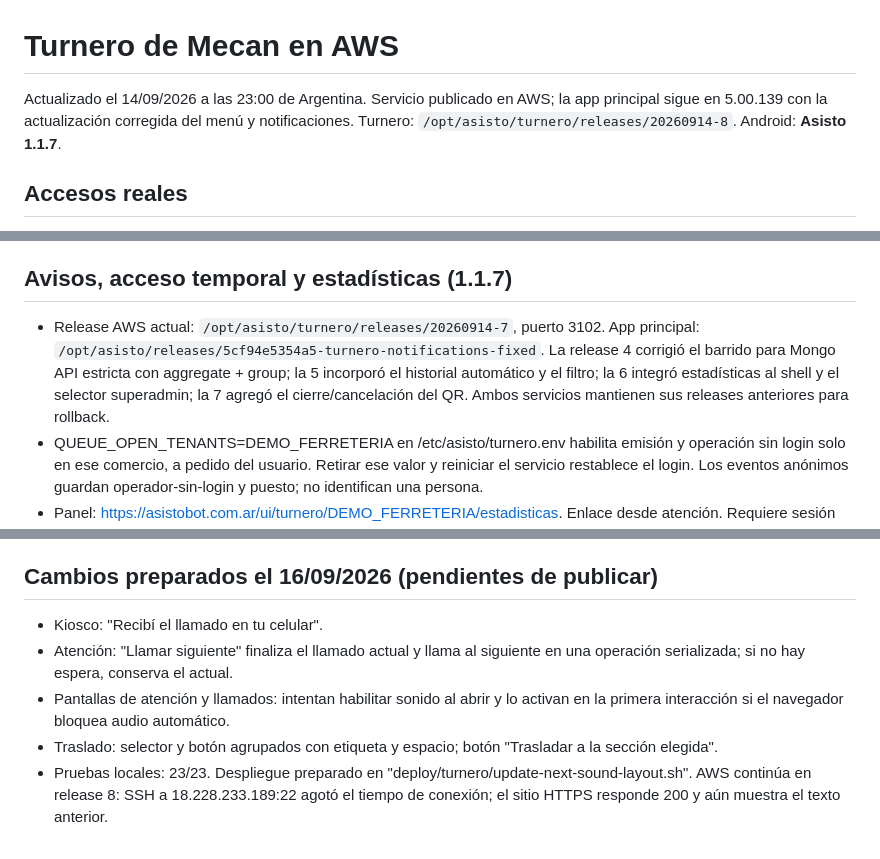
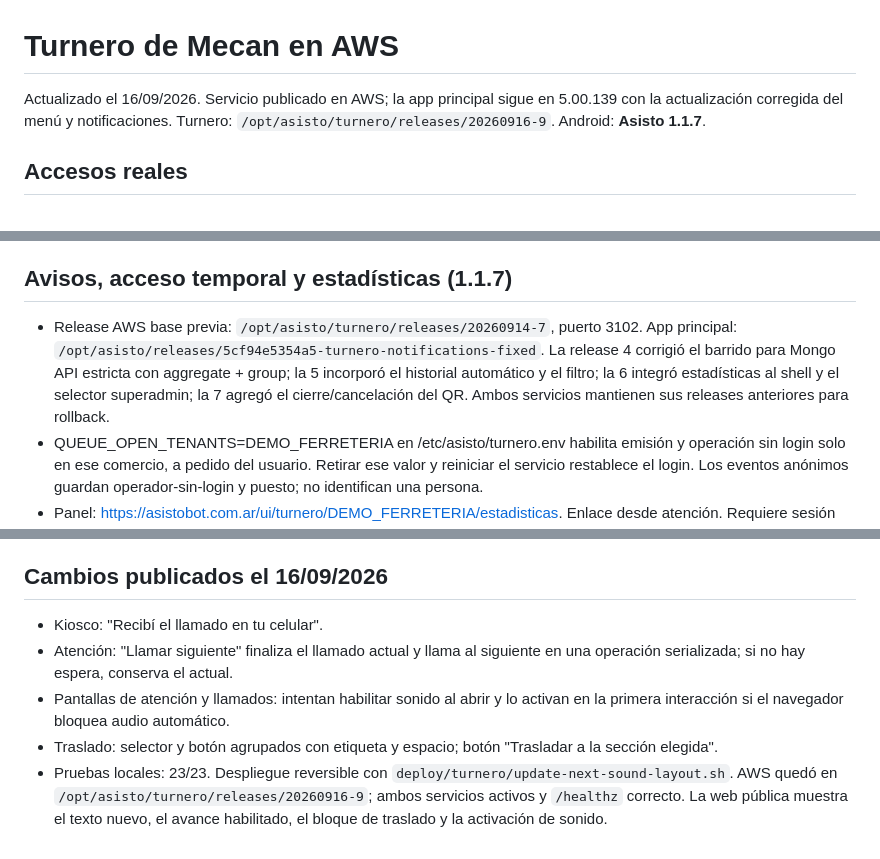
Before and after one commit to AlejandroSoljan/webhooks, a Markdown page: docs/turnero_aws.md, 3 parts joined by grey strips. GitHub-like rendering.

Commit message:
Document turnero release 9 deployment

```diff
--- a/docs/turnero_aws.md
+++ b/docs/turnero_aws.md
@@ -1,6 +1,6 @@
 # Turnero de Mecan en AWS
 
-Actualizado el 14/09/2026 a las 23:00 de Argentina. Servicio publicado en AWS; la app principal sigue en 5.00.139 con la actualización corregida del menú y notificaciones. Turnero: `/opt/asisto/turnero/releases/20260914-8`. Android: **Asisto 1.1.7**.
+Actualizado el 16/09/2026. Servicio publicado en AWS; la app principal sigue en 5.00.139 con la actualización corregida del menú y notificaciones. Turnero: `/opt/asisto/turnero/releases/20260916-9`. Android: **Asisto 1.1.7**.
 
 ## Accesos reales
 
@@ -66,7 +66,7 @@ Trasladar el servicio y Mongo, ajustar origen público/proxy y mantener un únic
 
 ## Avisos, acceso temporal y estadísticas (1.1.7)
 
-- Release AWS actual: `/opt/asisto/turnero/releases/20260914-7`, puerto 3102. App principal: `/opt/asisto/releases/5cf94e5354a5-turnero-notifications-fixed`. La release 4 corrigió el barrido para Mongo API estricta con aggregate + group; la 5 incorporó el historial automático y el filtro; la 6 integró estadísticas al shell y el selector superadmin; la 7 agregó el cierre/cancelación del QR. Ambos servicios mantienen sus releases anteriores para rollback.
+- Release AWS base previa: `/opt/asisto/turnero/releases/20260914-7`, puerto 3102. App principal: `/opt/asisto/releases/5cf94e5354a5-turnero-notifications-fixed`. La release 4 corrigió el barrido para Mongo API estricta con aggregate + group; la 5 incorporó el historial automático y el filtro; la 6 integró estadísticas al shell y el selector superadmin; la 7 agregó el cierre/cancelación del QR. Ambos servicios mantienen sus releases anteriores para rollback.
 - QUEUE_OPEN_TENANTS=DEMO_FERRETERIA en /etc/asisto/turnero.env habilita emisión y operación sin login solo en ese comercio, a pedido del usuario. Retirar ese valor y reiniciar el servicio restablece el login. Los eventos anónimos guardan operador-sin-login y puesto; no identifican una persona.
 - Panel: https://asistobot.com.ar/ui/turnero/DEMO_FERRETERIA/estadisticas. Enlace desde atención. Requiere sesión Asisto del mismo comercio o superadmin. API /api/customer-app-admin/:tenant/stats?from=AAAA-MM-DD&to=AAAA-MM-DD.
 - Mongo queue_tickets conserva fechas, estado, entrega e historial (creación, activación, primer llamado, repeticiones, cierre, ausencia, traslado y puesto). El panel reconstruye todas las visitas a secciones, incluidas las anteriores a esta actualización. Promedios excluyen etapas incompletas, P90 espera, conteos por día/sección/hora, datos de móvil/impresión y CSV de recorridos sin identificadores de dispositivos ni códigos QR. No hay borrado automático de históricos.
@@ -84,10 +84,10 @@ Trasladar el servicio y Mongo, ajustar origen público/proxy y mantener un únic
 - El modal del QR incluye una X visible y accesible en la esquina superior derecha. Al cerrar una reserva todavía no reclamada, `POST /api/customer-app-admin/:tenant/tickets/:id/cancel` la pasa inmediatamente a CANCELLED con `deliveryMode=dismissed` e historial `kiosk_closed`, evitando que permanezca pendiente. Escape usa el mismo flujo. Si ya fue reclamada o impresa, cerrar no cancela el turno entregado.
 - Verificación: 17 pruebas pasaron, build Android y firma OK; endpoints públicos 200, ingreso kiosco/atención sin redirección, APK 1.1.7 y assetlinks JSON correctos. Panel revisado visualmente con datos ficticios aislados. Pendiente verificar apertura automática y recepción real con un teléfono instalado y permiso concedido, y comandera USB física.
 
-## Cambios preparados el 16/09/2026 (pendientes de publicar)
+## Cambios publicados el 16/09/2026
 
 - Kiosco: "Recibí el llamado en tu celular".
 - Atención: "Llamar siguiente" finaliza el llamado actual y llama al siguiente en una operación serializada; si no hay espera, conserva el actual.
 - Pantallas de atención y llamados: intentan habilitar sonido al abrir y lo activan en la primera interacción si el navegador bloquea audio automático.
 - Traslado: selector y botón agrupados con etiqueta y espacio; botón "Trasladar a la sección elegida".
-- Pruebas locales: 23/23. Despliegue preparado en "deploy/turnero/update-next-sound-layout.sh". AWS continúa en release 8: SSH a 18.228.233.189:22 agotó el tiempo de conexión; el sitio HTTPS responde 200 y aún muestra el texto anterior.
+- Pruebas locales: 23/23. Despliegue reversible con `deploy/turnero/update-next-sound-layout.sh`. AWS quedó en `/opt/asisto/turnero/releases/20260916-9`; ambos servicios activos y `/healthz` correcto. La web pública muestra el texto nuevo, el avance habilitado, el bloque de traslado y la activación de sonido.
```
